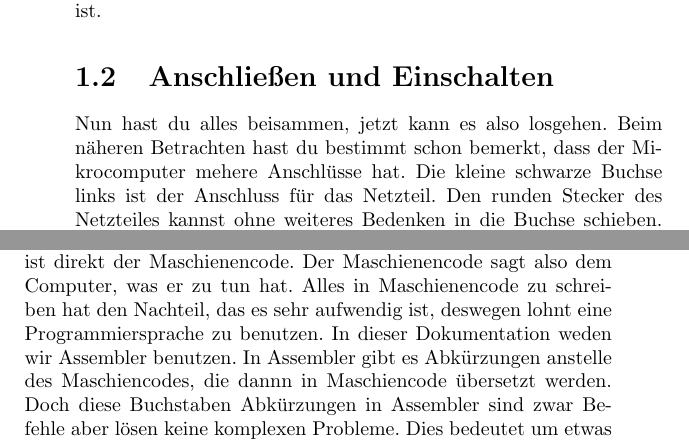
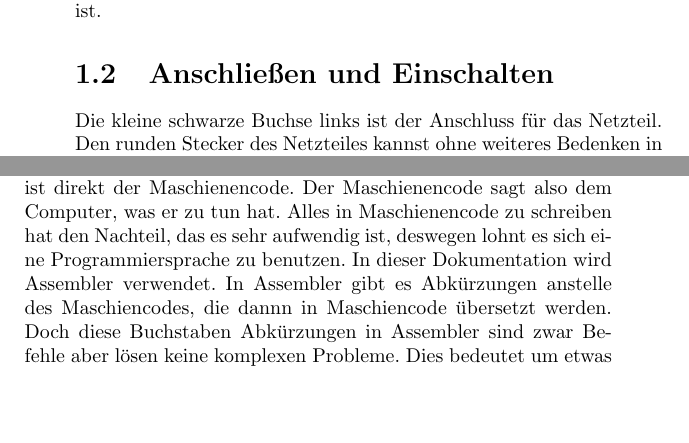
Before and after one commit to Noah1989/EightZero, a LaTeX book (doc/EightZero.tex): two parts of pages 6 and 9 of 13, joined at a grey line, cut so that both start at the same text, the shorter picture padded with empty space. Compiled offline with pdfLaTeX.

Commit message:
überarbeitung

```diff
--- a/doc/EightZero.tex
+++ b/doc/EightZero.tex
@@ -51,9 +51,7 @@ wo der Adapter gleich mit dabei ist.
 
 
 \section{Anschließen und Einschalten}
-Nun hast du alles beisammen, jetzt kann es also losgehen.
-Beim näheren Betrachten hast du bestimmt schon bemerkt,
-dass der Mikrocomputer mehere Anschlüsse hat.
+
 Die kleine schwarze Buchse links
 ist der Anschluss für das Netzteil.
 Den runden Stecker des Netzteiles kannst
@@ -215,8 +213,8 @@ eingegenben hast, das ist direkt der Maschienencode.
 Der Maschienencode sagt also dem Computer,
 was er zu tun hat. Alles in Maschienencode zu schreiben
 hat den Nachteil, das es sehr aufwendig ist,
-deswegen lohnt eine Programmiersprache zu benutzen.
-In dieser Dokumentation weden wir Assembler benutzen.
+deswegen lohnt es sich eine Programmiersprache zu benutzen.
+In dieser Dokumentation wird Assembler verwendet.
 In Assembler gibt es Abkürzungen
 anstelle des Maschiencodes,
 die dannn in Maschiencode übersetzt werden.
```
